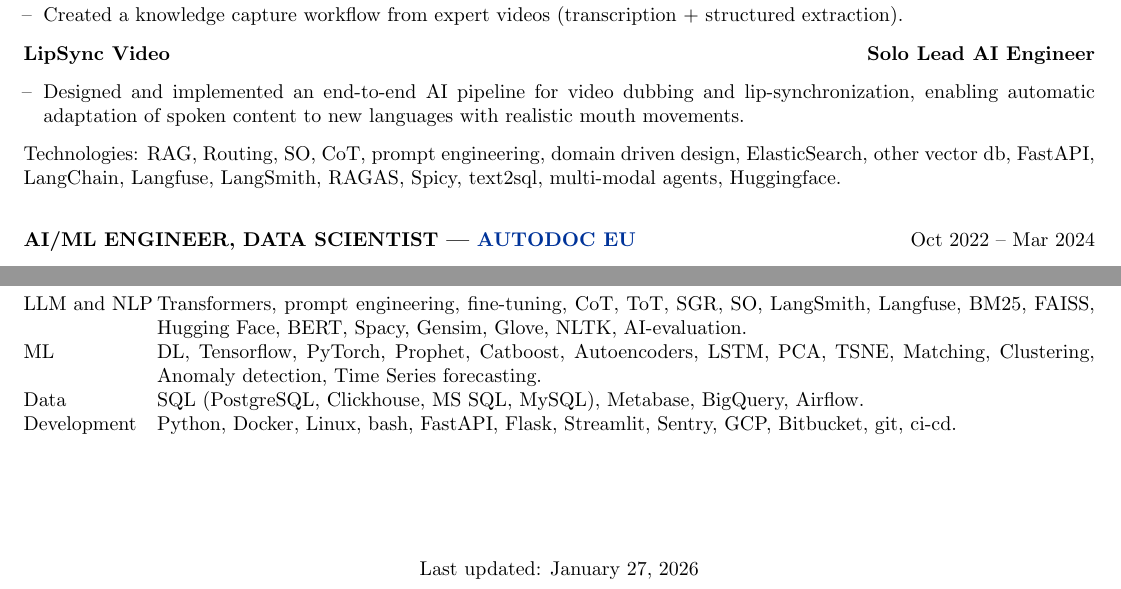
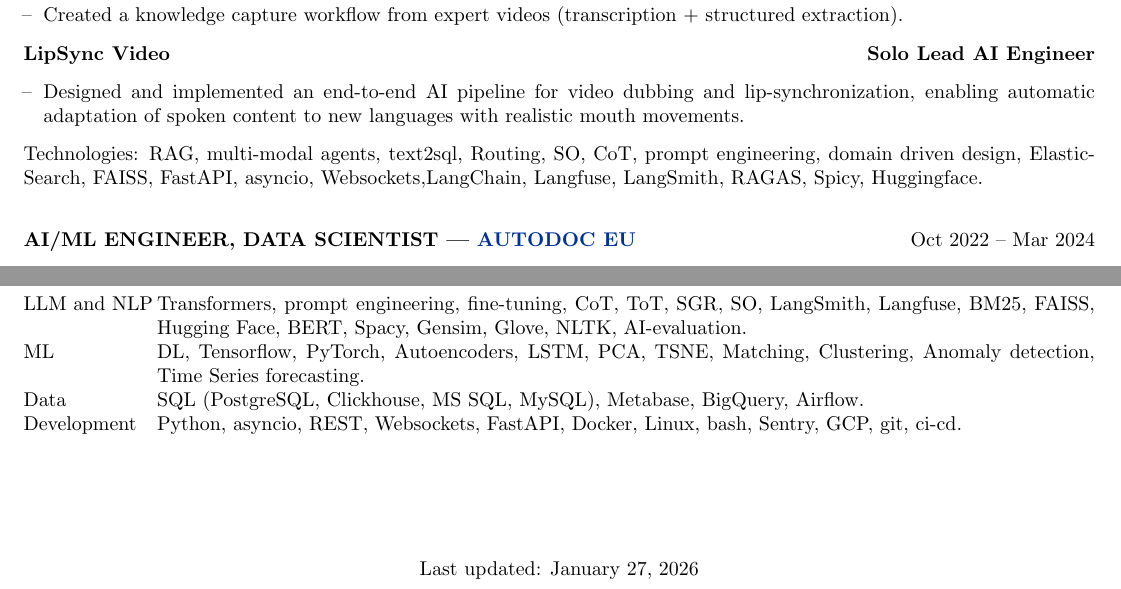
Before and after one commit to Irina-Na/my_CV, a LaTeX CV (cv.tex): two parts of pages 1 and 2 of 2, joined at a grey line, cut so that both start at the same text. Compiled offline with pdfLaTeX.

Commit message:
Add asyncio and Websockets

```diff
--- a/cv.tex
+++ b/cv.tex
@@ -191,8 +191,8 @@ AI tech lead and engineer with Ph.D., expertise in NLP, matching, search, and LL
     \item[--]  Designed and implemented an end-to-end AI pipeline for video dubbing and lip-synchronization, enabling automatic adaptation of spoken content to new languages with realistic mouth movements.
 \end{itemize}
 
-\footnotesize Technologies: RAG, Routing, SO, CoT, prompt engineering, domain driven design, ElasticSearch, other vector db, FastAPI,
-LangChain, Langfuse, LangSmith, RAGAS, Spicy, text2sql, multi-modal agents, Huggingface.\par
+\footnotesize Technologies: RAG, multi-modal agents, text2sql, Routing, SO, CoT, prompt engineering, domain driven design, ElasticSearch, FAISS, FastAPI,
+asyncio, Websockets,LangChain, Langfuse, LangSmith, RAGAS, Spicy, Huggingface.\par
 \vspace{6pt}
 
 
@@ -336,9 +336,9 @@ Taught neural networks and applied AI for future cybersecurity specialists.
 \renewcommand{\arraystretch}{1.0}
 \begin{tabularx}{\linewidth}{@{}l X@{}}
 LLM and NLP & Transformers, prompt engineering, fine-tuning, CoT, ToT, SGR, SO, LangSmith, Langfuse, BM25, FAISS, Hugging Face, BERT, Spacy, Gensim, Glove, NLTK, AI-evaluation.\\
-ML & DL, Tensorflow, PyTorch, Prophet, Catboost, Autoencoders, LSTM, PCA, TSNE, Matching, Clustering, Anomaly detection, Time Series forecasting.\\
+ML & DL, Tensorflow, PyTorch, Autoencoders, LSTM, PCA, TSNE, Matching, Clustering, Anomaly detection, Time Series forecasting.\\
 Data & SQL (PostgreSQL, Clickhouse, MS SQL, MySQL), Metabase, BigQuery, Airflow.\\
-Development & Python, Docker, Linux, bash, FastAPI, Flask, Streamlit, Sentry, GCP, Bitbucket, git, ci-cd.\\
+Development & Python, asyncio, REST, Websockets, FastAPI, Docker, Linux, bash, Sentry, GCP, git, ci-cd.\\
 \end{tabularx}
 }
 
```
